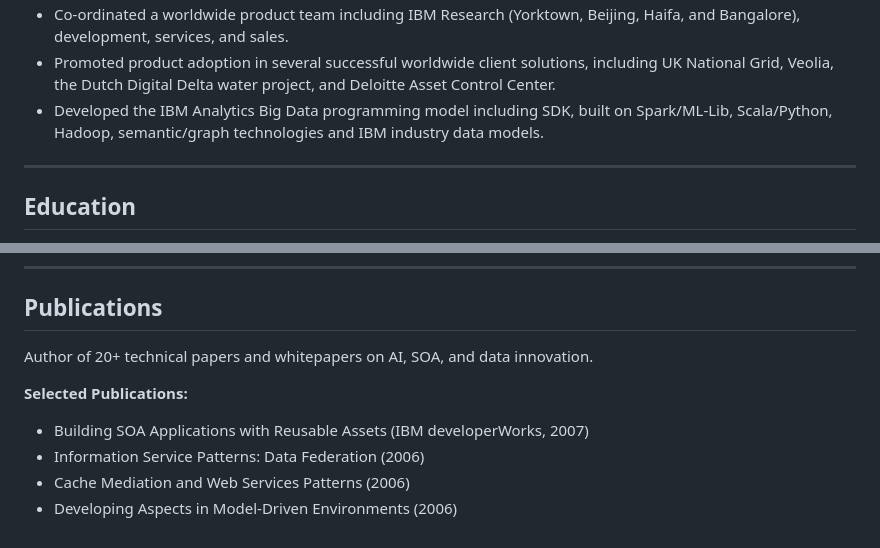
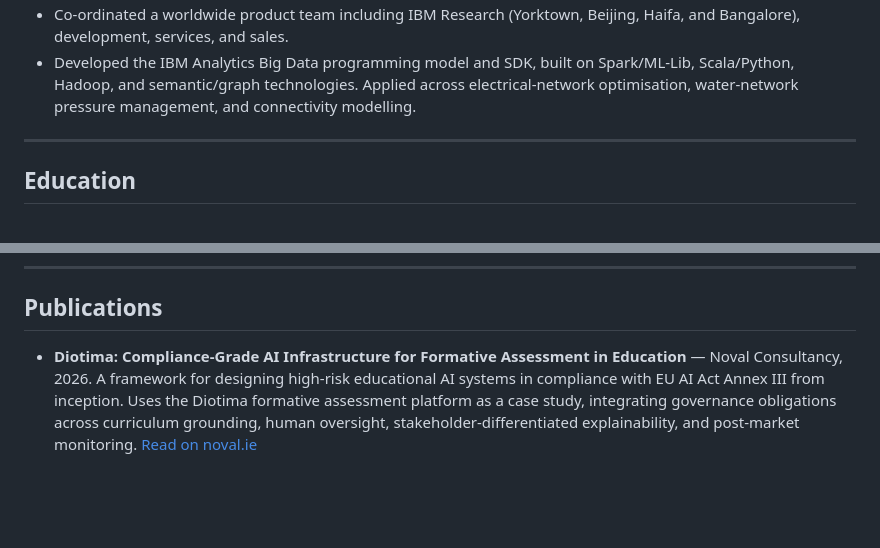
Before and after one commit to eoinlane/noval-website, a Markdown page: eoin-lane-cv.md, 2 parts joined by grey strips. Drawn GitHub-style; blank space fills up the shorter version.

```diff
--- a/eoin-lane-cv.md
+++ b/eoin-lane-cv.md
@@ -46,6 +59,5 @@ Chief Architect for IBM's Intelligent Energy and Water platforms, responsible fo
 - Co-ordinated a worldwide product team including IBM Research (Yorktown, Beijing, Haifa, and Bangalore), development, services, and sales.
-- Promoted product adoption in several successful worldwide client solutions, including UK National Grid, Veolia, the Dutch Digital Delta water project, and Deloitte Asset Control Center.
-- Developed the IBM Analytics Big Data programming model including SDK, built on Spark/ML-Lib, Scala/Python, Hadoop, semantic/graph technologies and IBM industry data models.
+- Developed the IBM Analytics Big Data programming model and SDK, built on Spark/ML-Lib, Scala/Python, Hadoop, and semantic/graph technologies. Applied across electrical-network optimisation, water-network pressure management, and connectivity modelling.
 
 ---
 
@@ -82,11 +94,6 @@ Inventor/co-inventor on 28 US patents and 44 patent applications (72 total).
 
 ## Publications
 
-Author of 20+ technical papers and whitepapers on AI, SOA, and data innovation.
-
-**Selected Publications:**
-
-- Building SOA Applications with Reusable Assets (IBM developerWorks, 2007)
-- Information Service Patterns: Data Federation (2006)
-- Cache Mediation and Web Services Patterns (2006)
-- Developing Aspects in Model-Driven Environments (2006)
+- **Diotima: Compliance-Grade AI Infrastructure for Formative Assessment in Education** — Noval Consultancy, 2026.
+  A framework for designing high-risk educational AI systems in compliance with EU AI Act Annex III from inception. Uses the Diotima formative assessment platform as a case study, integrating governance obligations across curriculum grounding, human oversight, stakeholder-differentiated explainability, and post-market monitoring.
+  [Read on noval.ie](https://noval.ie/whitepaper.html)
```
Also changed, not shown: other parts of eoin-lane-cv.md (+32 -19 lines).
